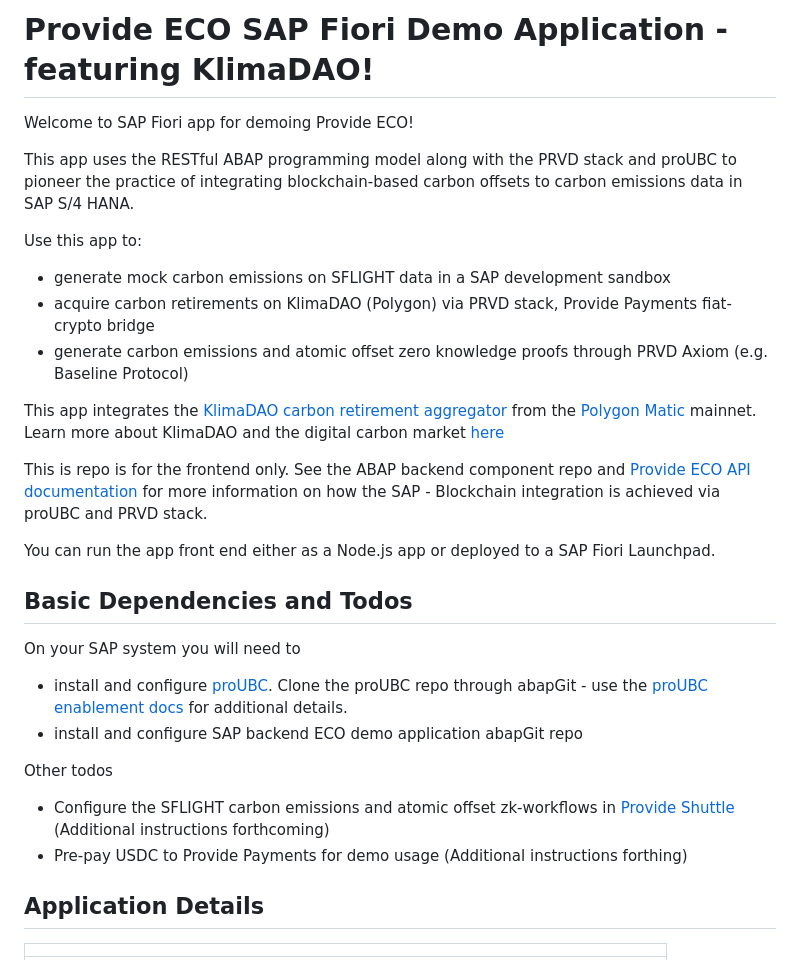
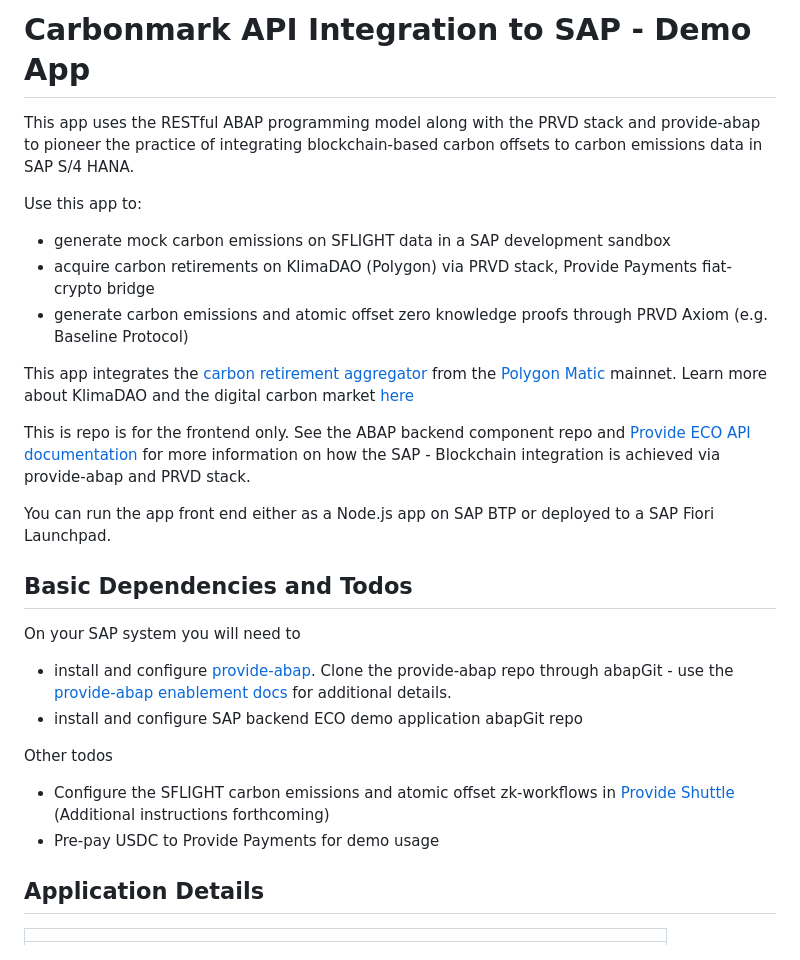
Before and after one commit to fleischr/carbonmark-sapui5-demo, a Markdown page: README.md, the part around the change. GitHub-like rendering.

```diff
--- a/README.md
+++ b/README.md
@@ -1,29 +1,27 @@
-#  Provide ECO SAP Fiori Demo Application - featuring KlimaDAO!
+#  Carbonmark API Integration to SAP - Demo App
 
-Welcome to SAP Fiori app for demoing Provide ECO!
-
-This app uses the RESTful ABAP programming model along with the PRVD stack and proUBC to pioneer the practice of integrating blockchain-based carbon offsets to carbon emissions data in SAP S/4 HANA.
+This app uses the RESTful ABAP programming model along with the PRVD stack and provide-abap to pioneer the practice of integrating blockchain-based carbon offsets to carbon emissions data in SAP S/4 HANA.
 
 Use this app to:
 - generate mock carbon emissions on SFLIGHT data in a SAP development sandbox
 - acquire carbon retirements on KlimaDAO (Polygon) via PRVD stack, Provide Payments fiat-crypto bridge
 - generate carbon emissions and atomic offset zero knowledge proofs through PRVD Axiom (e.g. Baseline Protocol)
 
-This app integrates the [KlimaDAO carbon retirement aggregator](https://docs.klimadao.finance/developers/contracts/retirement) from the [Polygon Matic](https://polygon.technology/) mainnet. Learn more about KlimaDAO and the digital carbon market [here](https://docs.klimadao.finance/)
+This app integrates the [ carbon retirement aggregator](https://docs.klimadao.finance/developers/contracts/retirement) from the [Polygon Matic](https://polygon.technology/) mainnet. Learn more about KlimaDAO and the digital carbon market [here](https://docs.klimadao.finance/)
 
-This is repo is for the frontend only. See the ABAP backend component repo and [Provide ECO API documentation](https://docs.provide.services/payments/eco/api) for more information on how the SAP - Blockchain integration is achieved via proUBC and PRVD stack.
+This is repo is for the frontend only. See the ABAP backend component repo and [Provide ECO API documentation](https://docs.provide.services/payments/eco/api) for more information on how the SAP - Blockchain integration is achieved via provide-abap and PRVD stack.
 
-You can run the app front end either as a Node.js app or deployed to a SAP Fiori Launchpad.
+You can run the app front end either as a Node.js app on SAP BTP or deployed to a SAP Fiori Launchpad.
 
 ## Basic Dependencies and Todos
 
 On your SAP system you will need to
-- install and configure [proUBC](https://github.com/provideplatform/proUBC). Clone the proUBC repo through abapGit - use the [proUBC enablement docs](https://docs.provide.services/proubc) for additional details.
+- install and configure [provide-abap](https://github.com/provideplatform/provide-abap). Clone the provide-abap repo through abapGit - use the [provide-abap enablement docs](https://docs.provide.services/provide-abap) for additional details.
 - install and configure SAP backend ECO demo application abapGit repo
 
 Other todos
 - Configure the SFLIGHT carbon emissions and atomic offset zk-workflows in [Provide Shuttle](https://shuttle.provide.services) (Additional instructions forthcoming)
-- Pre-pay USDC to Provide Payments for demo usage (Additional instructions forthing)
+- Pre-pay USDC to Provide Payments for demo usage
 
 ## Application Details
 |               |
```
